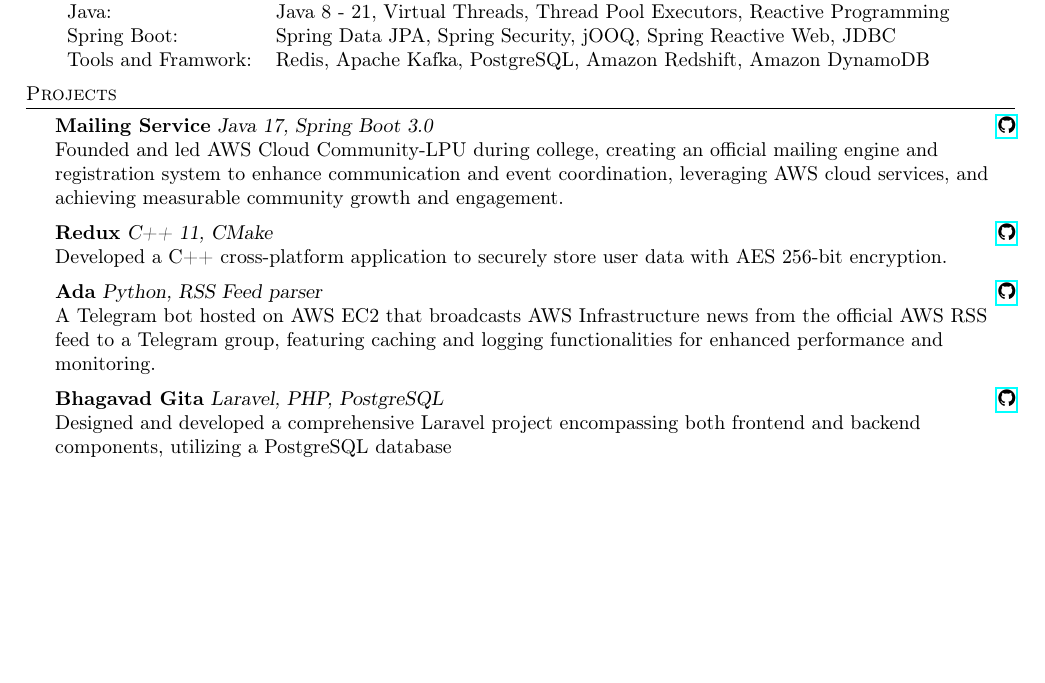
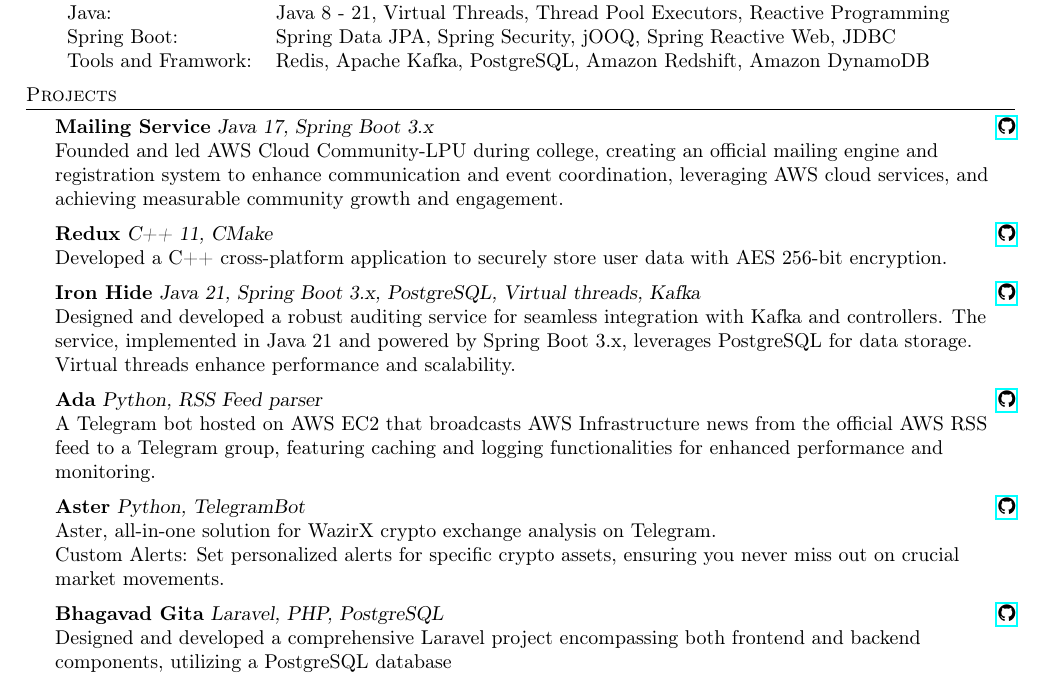
Before and after one commit to garvit-joshi/garvit-joshi.github.io, a LaTeX CV (Resume.tex): part of the page, cut so that both start at the same text, the shorter picture padded with empty space. Compiled offline with pdfLaTeX.

Commit message:
Updated resume

```diff
--- a/Resume.tex
+++ b/Resume.tex
@@ -122,20 +122,24 @@
 \vspace{2mm}
 
 \header{Projects}
-{\textbf{Mailing Service}} {\sl Java 17, Spring Boot 3.0} \hfill \href{https://github.com/AWS-Cloud-Community-LPU/mailing-service}{\faGithub}\\
+{\textbf{Mailing Service}} {\sl Java 17, Spring Boot 3.x} \hfill \href{https://github.com/AWS-Cloud-Community-LPU/mailing-service}{\faGithub}\\
 Founded and led AWS Cloud Community-LPU during college, creating an official mailing engine and registration system to enhance communication and event coordination, leveraging AWS cloud services, and achieving measurable community growth and engagement.\\
 \vspace*{2mm}
 {\textbf{Redux}} {\sl C++ 11, CMake} \hfill \href{https://github.com/garvit-joshi/Redux}{\faGithub}\\
 Developed a C++ cross-platform application to securely store user data with AES 256-bit encryption.\\
 \vspace*{2mm}
+{\textbf{Iron Hide}} {\sl Java 21, Spring Boot 3.x, PostgreSQL, Virtual threads, Kafka} \hfill \href{https://github.com/garvit-joshi/ironhide}{\faGithub}\\
+Designed and developed a robust auditing service for seamless integration with Kafka and controllers. The service, implemented in Java 21 and powered by Spring Boot 3.x, leverages PostgreSQL for data storage. Virtual threads enhance performance and scalability.\\
+\vspace*{2mm}
 {\textbf{Ada}} {\sl Python, RSS Feed parser} \hfill \href{https://github.com/AWS-Cloud-Community-LPU/Ada\_TelegramBot}{\faGithub}\\
 A Telegram bot hosted on AWS EC2 that broadcasts AWS Infrastructure news from the official AWS RSS feed to a Telegram group, featuring caching and logging functionalities for enhanced performance and monitoring.\\
+\vspace*{2mm}
+{\textbf{Aster}} {\sl Python, TelegramBot} \hfill \href{https://github.com/garvit-joshi/Aster_TelegramBot}{\faGithub}\\
+Aster, all-in-one solution for WazirX crypto exchange analysis on Telegram.\\
+Custom Alerts: Set personalized alerts for specific crypto assets, ensuring you never miss out on crucial market movements.\\
 \vspace*{2mm}
 {\textbf{Bhagavad Gita}} {\sl Laravel, PHP, PostgreSQL} \hfill \href{https://github.com/garvit-joshi/Bhagavad-Gita}{\faGithub}\\
 Designed and developed a comprehensive Laravel project encompassing both frontend and backend components, utilizing a PostgreSQL database\\
 \vspace*{2mm}
-
-
-
 \
 \end{document}
```
Also changed, not shown: Resume.pdf.
